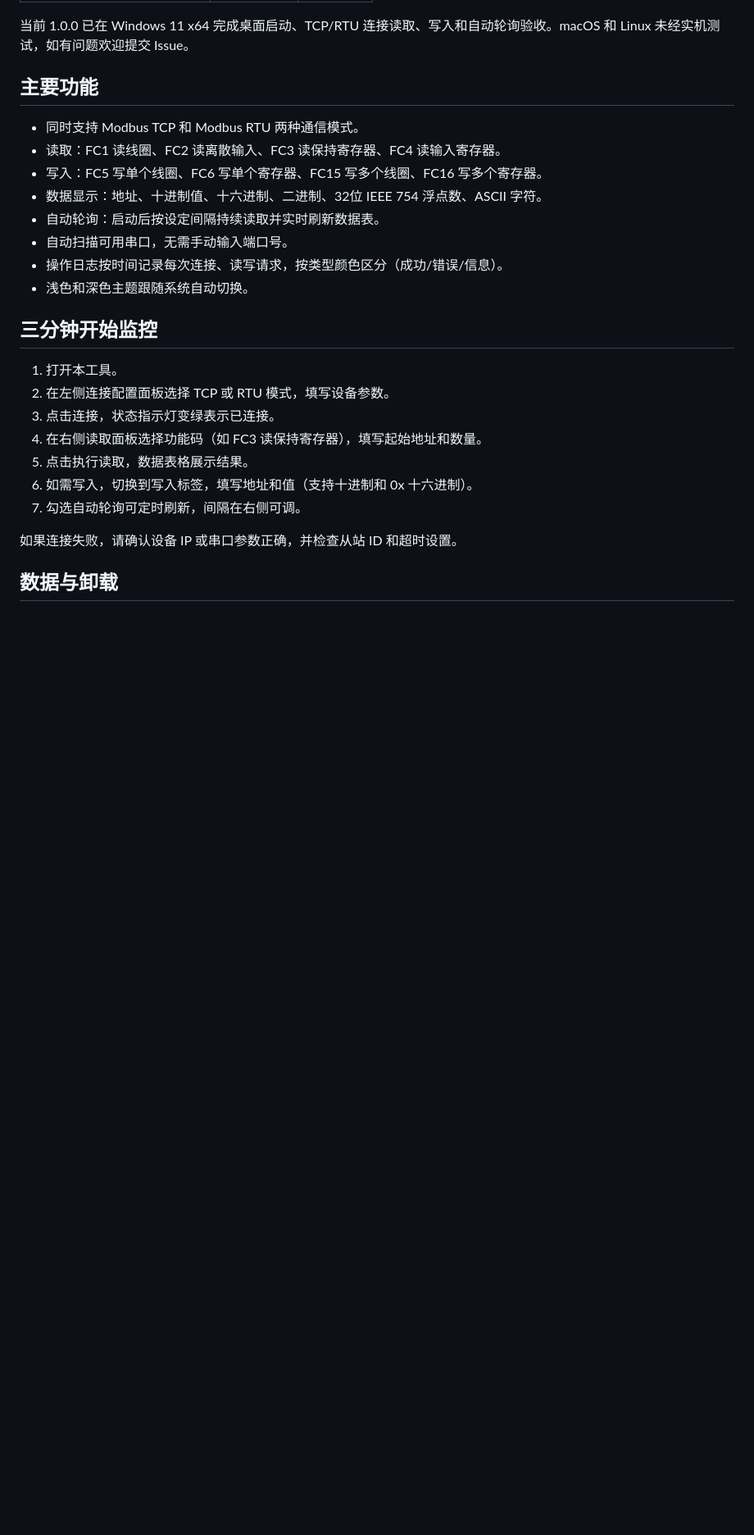
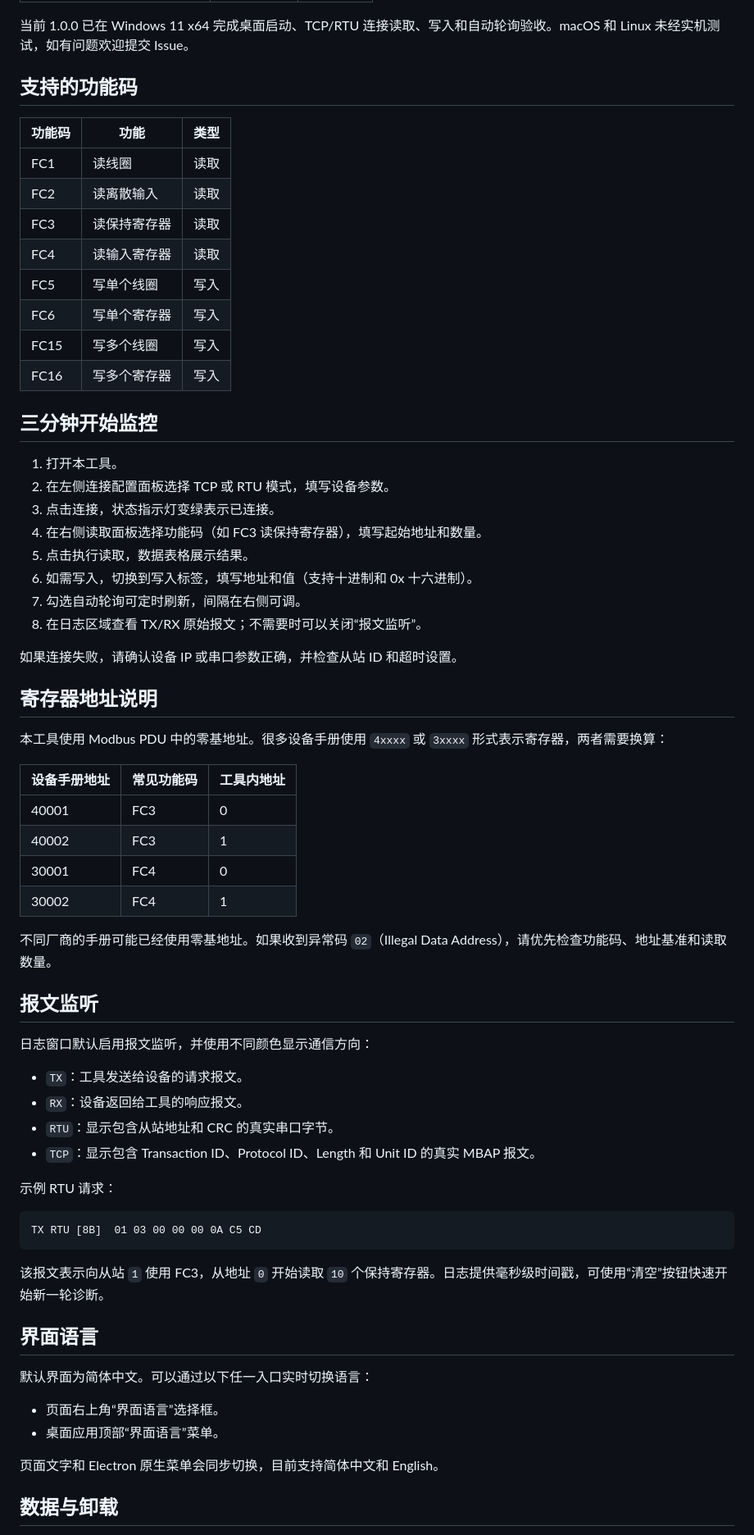
Before and after one commit to fbjffmtn22-lab/modbus-test-tool, a Markdown page: README.md, the part around one of its changes. Shown at 82% size. Drawn GitHub-style; blank space fills up the shorter version.

Commit message:
更新README以说明最新功能

````diff
--- a/README.md
+++ b/README.md
@@ -35,16 +50,18 @@ npm start
 
 当前 1.0.0 已在 Windows 11 x64 完成桌面启动、TCP/RTU 连接读取、写入和自动轮询验收。macOS 和 Linux 未经实机测试，如有问题欢迎提交 Issue。
 
-## 主要功能
+## 支持的功能码
 
-- 同时支持 Modbus TCP 和 Modbus RTU 两种通信模式。
-- 读取：FC1 读线圈、FC2 读离散输入、FC3 读保持寄存器、FC4 读输入寄存器。
-- 写入：FC5 写单个线圈、FC6 写单个寄存器、FC15 写多个线圈、FC16 写多个寄存器。
-- 数据显示：地址、十进制值、十六进制、二进制、32位 IEEE 754 浮点数、ASCII 字符。
-- 自动轮询：启动后按设定间隔持续读取并实时刷新数据表。
-- 自动扫描可用串口，无需手动输入端口号。
-- 操作日志按时间记录每次连接、读写请求，按类型颜色区分（成功/错误/信息）。
-- 浅色和深色主题跟随系统自动切换。
+| 功能码 | 功能 | 类型 |
+|-------|------|------|
+| FC1 | 读线圈 | 读取 |
+| FC2 | 读离散输入 | 读取 |
+| FC3 | 读保持寄存器 | 读取 |
+| FC4 | 读输入寄存器 | 读取 |
+| FC5 | 写单个线圈 | 写入 |
+| FC6 | 写单个寄存器 | 写入 |
+| FC15 | 写多个线圈 | 写入 |
+| FC16 | 写多个寄存器 | 写入 |
 
 ## 三分钟开始监控
 
@@ -55,8 +72,48 @@ npm start
 5. 点击执行读取，数据表格展示结果。
 6. 如需写入，切换到写入标签，填写地址和值（支持十进制和 0x 十六进制）。
 7. 勾选自动轮询可定时刷新，间隔在右侧可调。
+8. 在日志区域查看 TX/RX 原始报文；不需要时可以关闭“报文监听”。
 
 如果连接失败，请确认设备 IP 或串口参数正确，并检查从站 ID 和超时设置。
+
+## 寄存器地址说明
+
+本工具使用 Modbus PDU 中的零基地址。很多设备手册使用 `4xxxx` 或 `3xxxx` 形式表示寄存器，两者需要换算：
+
+| 设备手册地址 | 常见功能码 | 工具内地址 |
+|-------------|-----------|-----------|
+| 40001 | FC3 | 0 |
+| 40002 | FC3 | 1 |
+| 30001 | FC4 | 0 |
+| 30002 | FC4 | 1 |
+
+不同厂商的手册可能已经使用零基地址。如果收到异常码 `02`（Illegal Data Address），请优先检查功能码、地址基准和读取数量。
+
+## 报文监听
+
+日志窗口默认启用报文监听，并使用不同颜色显示通信方向：
+
+- `TX`：工具发送给设备的请求报文。
+- `RX`：设备返回给工具的响应报文。
+- `RTU`：显示包含从站地址和 CRC 的真实串口字节。
+- `TCP`：显示包含 Transaction ID、Protocol ID、Length 和 Unit ID 的真实 MBAP 报文。
+
+示例 RTU 请求：
+
+```text
+TX RTU [8B]  01 03 00 00 00 0A C5 CD
+```
+
+该报文表示向从站 `1` 使用 FC3，从地址 `0` 开始读取 `10` 个保持寄存器。日志提供毫秒级时间戳，可使用“清空”按钮快速开始新一轮诊断。
+
+## 界面语言
+
+默认界面为简体中文。可以通过以下任一入口实时切换语言：
+
+- 页面右上角“界面语言”选择框。
+- 桌面应用顶部“界面语言”菜单。
+
+页面文字和 Electron 原生菜单会同步切换，目前支持简体中文和 English。
 
 ## 数据与卸载
 
````
Also changed, not shown: other parts of README.md (+28 -5 lines).
